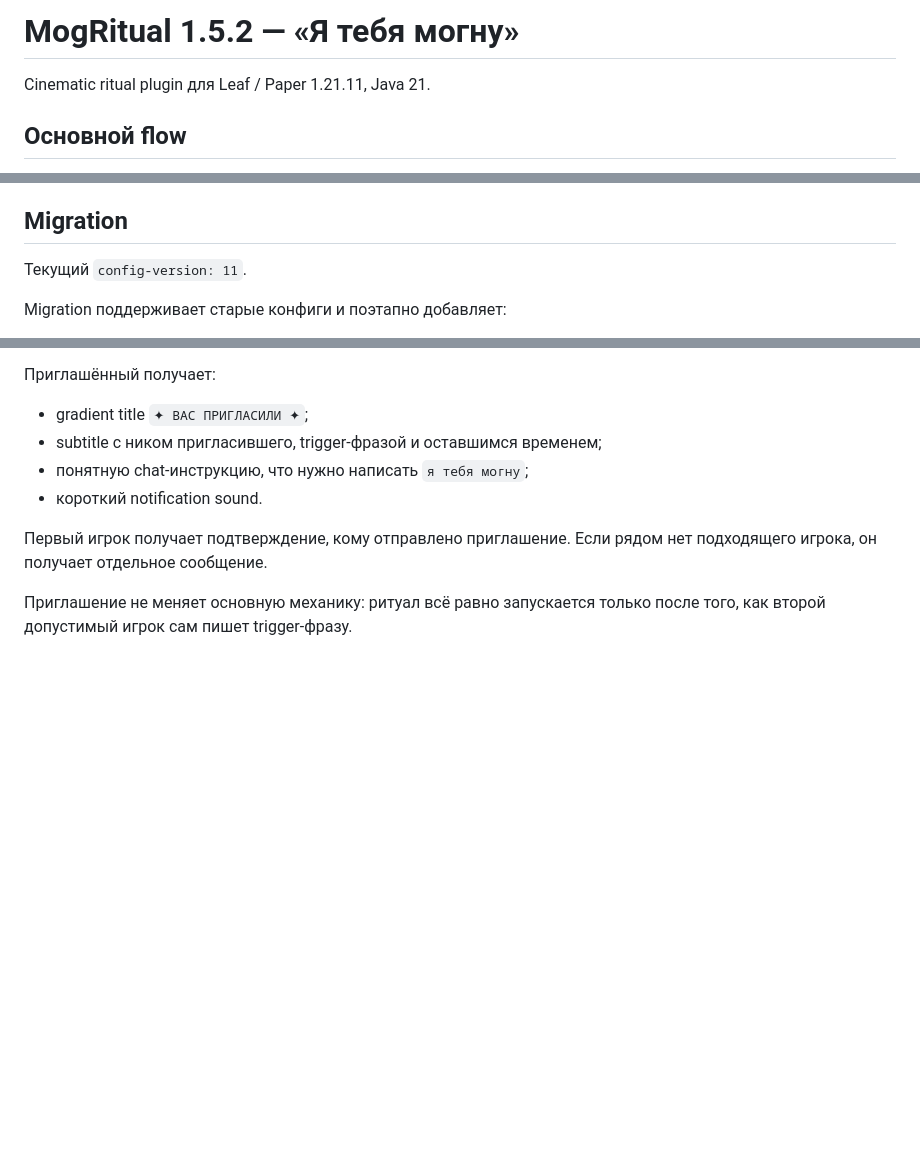
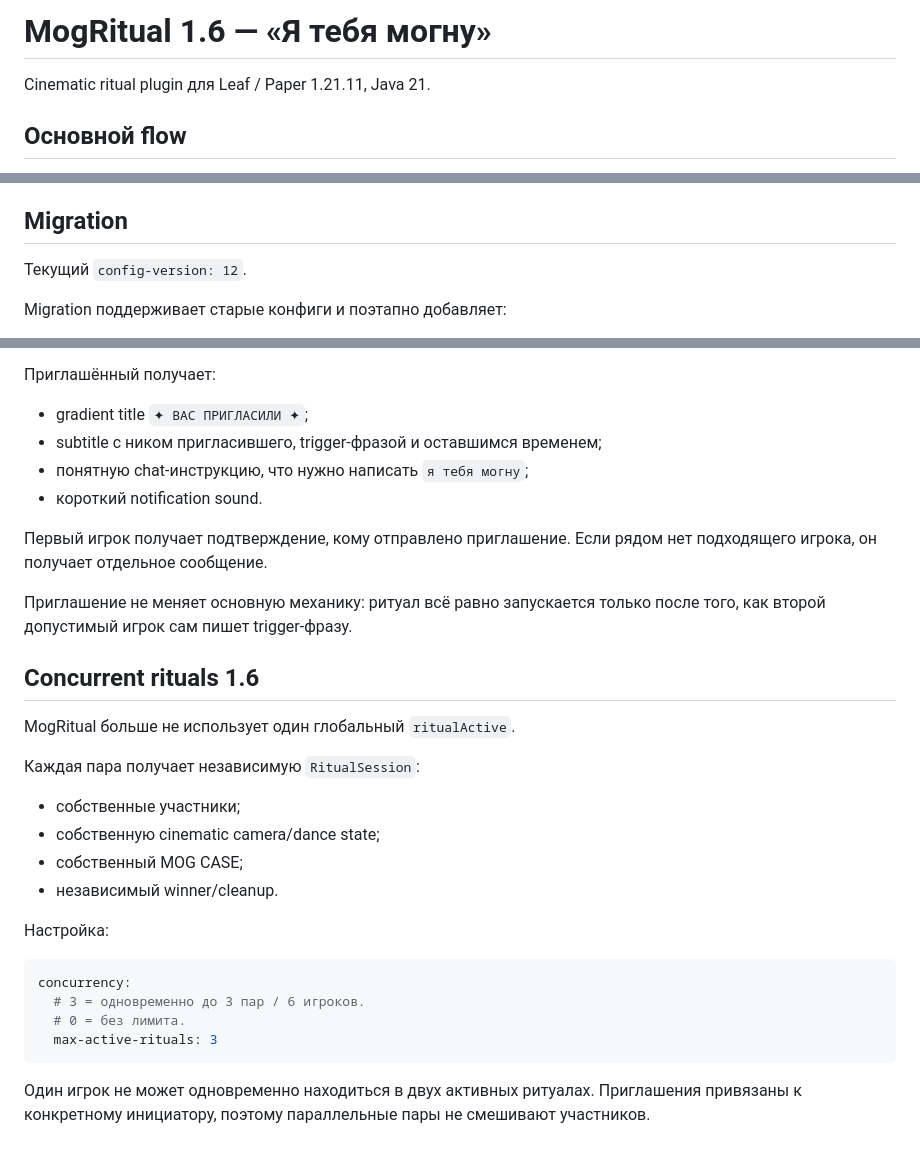
Before and after one commit to samushok/Minecraft-Plugins-1.21.11-Leaf, a Markdown page: source/MogRitual/README-RU.md, 3 parts joined by grey strips. Rendered like a GitHub page; blank space fills up the shorter version.

Commit message:
Document MogRitual 1.6 concurrent sessions

````diff
--- a/source/MogRitual/README-RU.md
+++ b/source/MogRitual/README-RU.md
@@ -1,4 +1,4 @@
-# MogRitual 1.5.2 — «Я тебя могну»
+# MogRitual 1.6 — «Я тебя могну»
 
 Cinematic ritual plugin для Leaf / Paper 1.21.11, Java 21.
 
@@ -157,7 +157,7 @@ Command dispatch проверяется по boolean result. Если финал
 
 ## Migration
 
-Текущий `config-version: 11`.
+Текущий `config-version: 12`.
 
 Migration поддерживает старые конфиги и поэтапно добавляет:
 - v3 — chat-controller compatibility;
@@ -200,3 +200,26 @@ GitHub Actions:
 Первый игрок получает подтверждение, кому отправлено приглашение. Если рядом нет подходящего игрока, он получает отдельное сообщение.
 
 Приглашение не меняет основную механику: ритуал всё равно запускается только после того, как второй допустимый игрок сам пишет trigger-фразу.
+
+
+## Concurrent rituals 1.6
+
+MogRitual больше не использует один глобальный `ritualActive`.
+
+Каждая пара получает независимую `RitualSession`:
+- собственные участники;
+- собственную cinematic camera/dance state;
+- собственный MOG CASE;
+- независимый winner/cleanup.
+
+Настройка:
+
+```yaml
+concurrency:
+  # 3 = одновременно до 3 пар / 6 игроков.
+  # 0 = без лимита.
+  max-active-rituals: 3
+```
+
+Один игрок не может одновременно находиться в двух активных ритуалах.
+Приглашения привязаны к конкретному инициатору, поэтому параллельные пары не смешивают участников.
````
